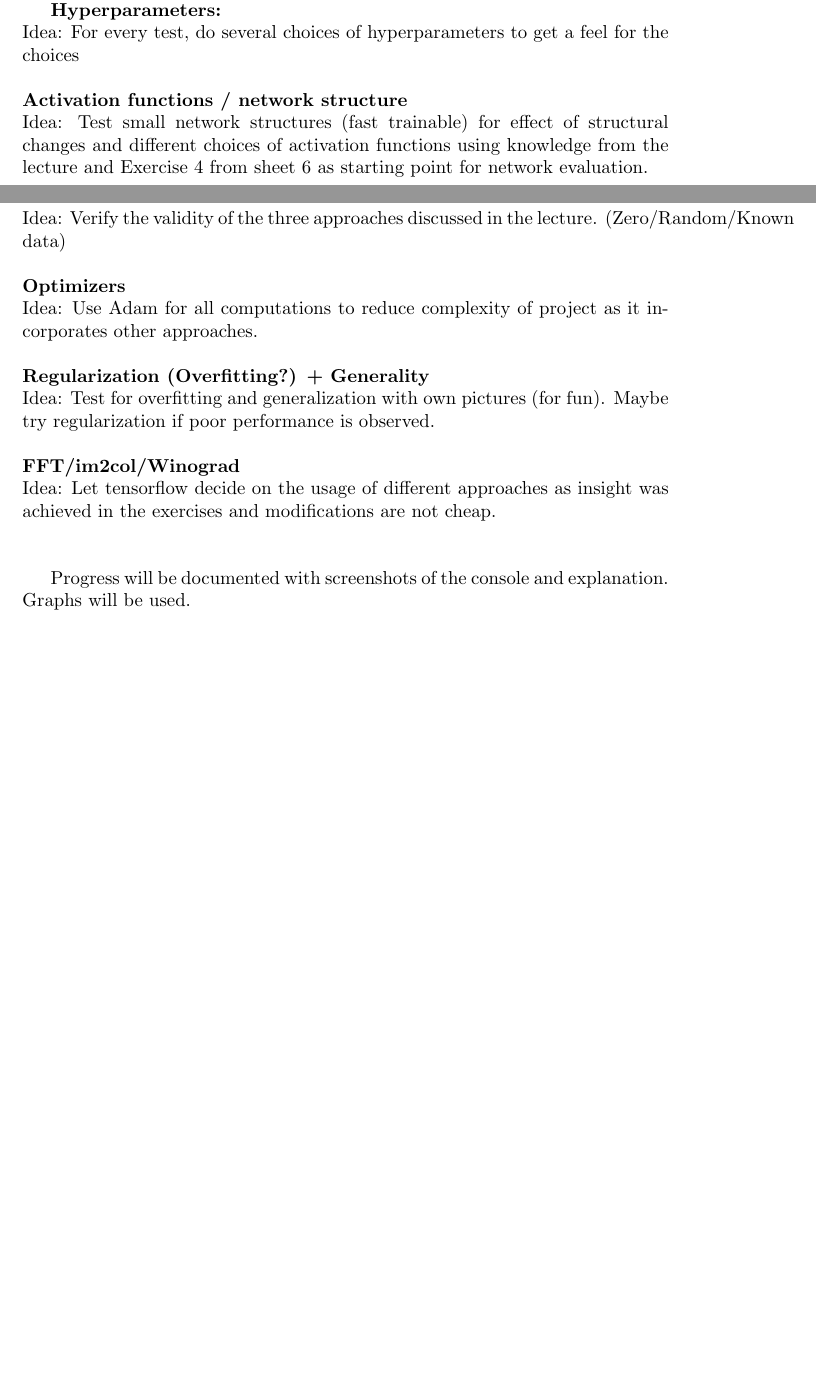
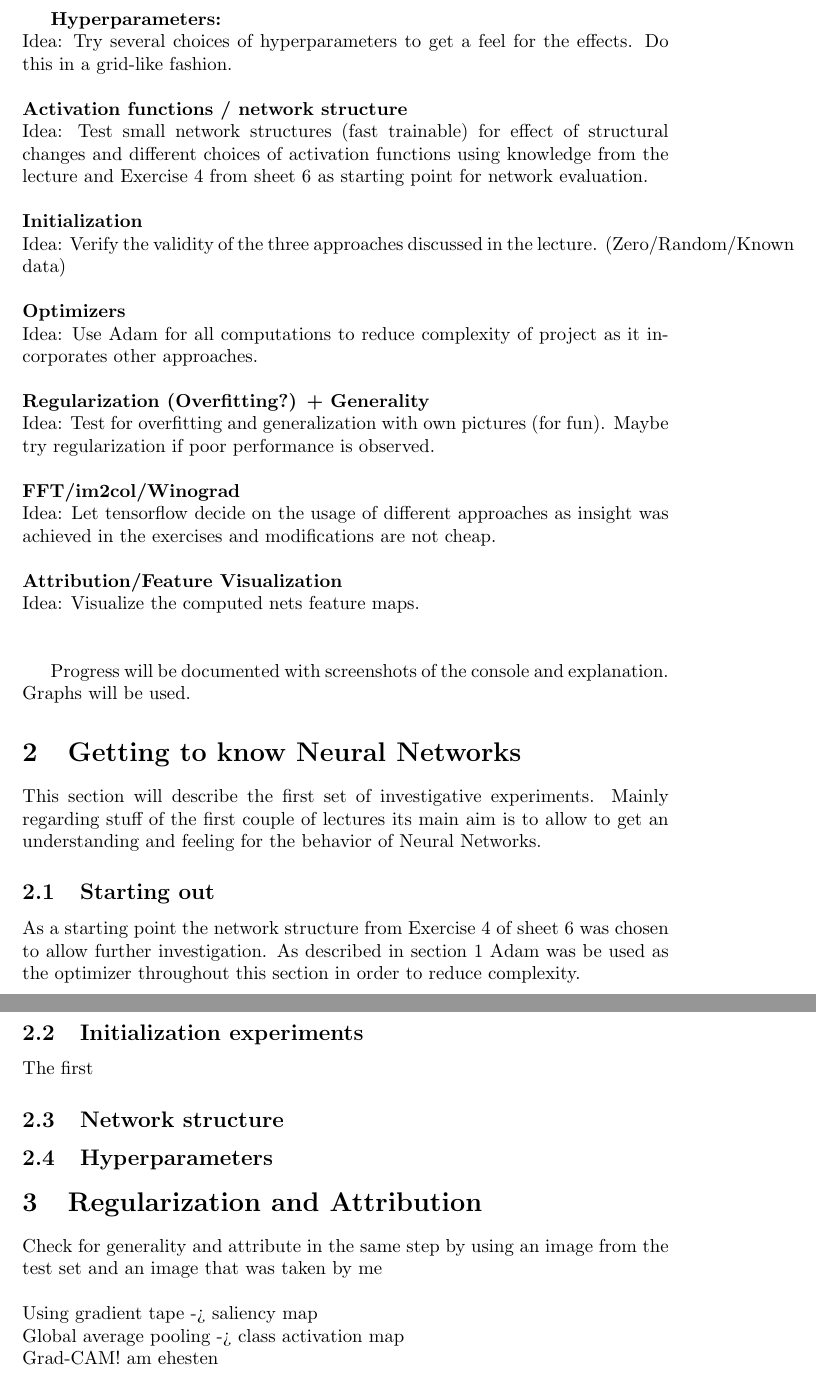
Before and after one commit to johannkipping/Project-work-MNN, a LaTeX paper (Documentation/template_Article.tex): two parts of pages 1 and 2 of 2 before the commit and two parts of pages 2 and 3 of 3 after it, joined at a grey line, cut so that both start at the same text, the shorter picture padded with empty space. Compiled offline with pdfLaTeX.

```diff
--- a/Documentation/template_Article.tex
+++ b/Documentation/template_Article.tex
@@ -30,7 +36,7 @@
 Loss functions used is categorical cross entropy. Why not Mean squared or something else
 
 \textbf{Hyperparameters:}\\
-Idea: For every test, do several choices of hyperparameters to get a feel for the choices\\
+Idea: Try several choices of hyperparameters to get a feel for the effects. Do this in a grid-like fashion.\\
 \\
 \textbf{Activation functions / network structure}\\
 Idea: Test small network structures (fast trainable) for effect of structural changes and different choices of activation functions using knowledge from the lecture and Exercise 4 from sheet 6 as starting point for network evaluation.\\
@@ -47,6 +53,30 @@
 \textbf{FFT/im2col/Winograd}\\
 Idea: Let tensorflow decide on the usage of different approaches as insight was achieved in the exercises and modifications are not cheap.\\
 \\
+\textbf{Attribution/Feature Visualization}\\
+Idea: Visualize the computed nets feature maps.\\
+\\
 
 Progress will be documented with screenshots of the console and explanation. Graphs will be used.
+
+\section{Getting to know Neural Networks}
+This section will describe the first set of investigative experiments. Mainly regarding stuff of the first couple of lectures its main aim is to allow to get an understanding and feeling for the behavior of Neural Networks.
+
+\subsection{Starting out}
+As a starting point the network structure from Exercise 4 of sheet 6 was chosen to allow further investigation. As described in section \ref{ideas} Adam was be used as the optimizer throughout this section in order to reduce complexity.
+
+\subsection{Initialization experiments}
+The first
+
+\subsection{Network structure}
+\subsection{Hyperparameters}
+
+
+\section{Regularization and Attribution}
+Check for generality and attribute in the same step by using an image from the test set and an image that was taken by me\\
+\\
+Using gradient tape -> saliency map\\
+Global average pooling -> class activation map\\
+Grad-CAM! am ehesten
+
 \end{document}
```
Also changed, not shown: Documentation/template_Article.pdf, Documentation/template_Article.tex (6 more changed lines), 4 other files.
